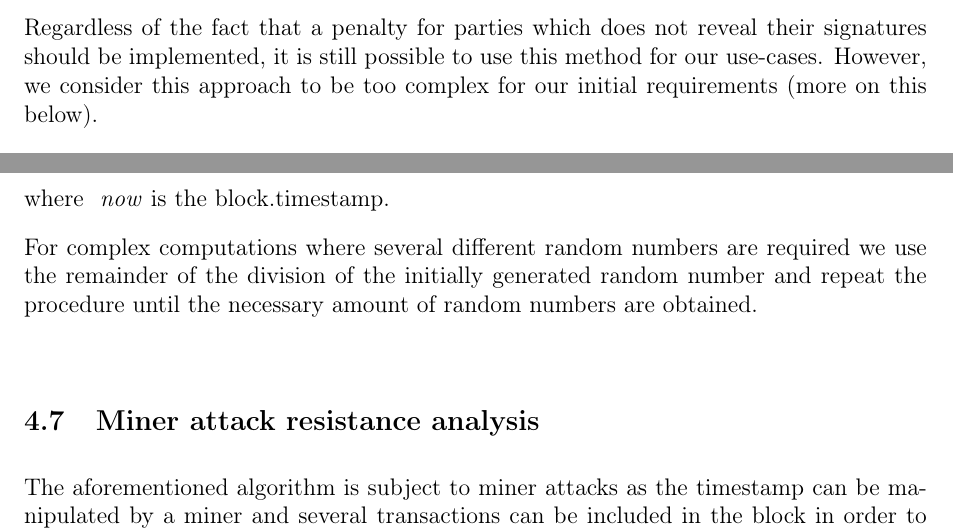
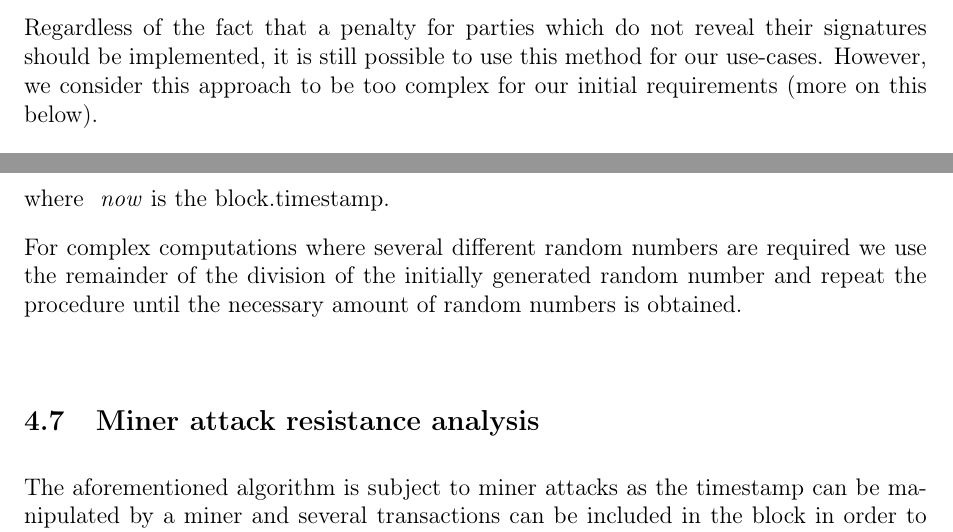
Before and after one commit to dragonereum/dragonereum-wp, a LaTeX document (dragonereum-whitepaper.tex): two parts of page 15 of 59, joined at a grey line, cut so that both start at the same text. Compiled offline with pdfLaTeX.

Commit message:
Proofreading 3

```diff
--- a/dragonereum-whitepaper.tex
+++ b/dragonereum-whitepaper.tex
@@ -412,7 +412,7 @@ This approach is slower than the other solutions (2 blocks will take about 30 se
 
 This approach of RNG is described in Gluk256 repository  \cite{Dao_Casino_Ksenya_Serova_2017_Jun_27},  \cite{Gluk256_2016_Aug_26}. The Ethereum smart contract receives a newly generated public key from the owner and awaits a value from the user. After receipt of this value, the owner hashes it with a private key, thus generating a required random number, which might be confirmed by an already published public key.\par
 
-Regardless of the fact that a penalty for parties which does not reveal their signatures should be implemented, it is still possible to use this method for our use-cases. However, we consider this approach to be too complex for our initial requirements (more on this below).\par
+Regardless of the fact that a penalty for parties which do not reveal their signatures should be implemented, it is still possible to use this method for our use-cases. However, we consider this approach to be too complex for our initial requirements (more on this below).\par
 
 \vspace{\baselineskip}
 \subsection{Dragonereum’s solution}
@@ -429,7 +429,7 @@ Our solution uses a block’s hash to generate random numbers. As every transact
 
 where \textit{ now} is the block.timestamp.\par
 
-For complex computations where several different random numbers are required we use the remainder of the division of the initially generated random number and repeat the procedure until the necessary amount of random numbers are obtained.\par
+For complex computations where several different random numbers are required we use the remainder of the division of the initially generated random number and repeat the procedure until the necessary amount of random numbers is obtained.\par
 
 \vspace{\baselineskip}
 \subsection{Miner attack resistance analysis}
```
Also changed, not shown: dragonereum-whitepaper.tex (2 more changed lines).
